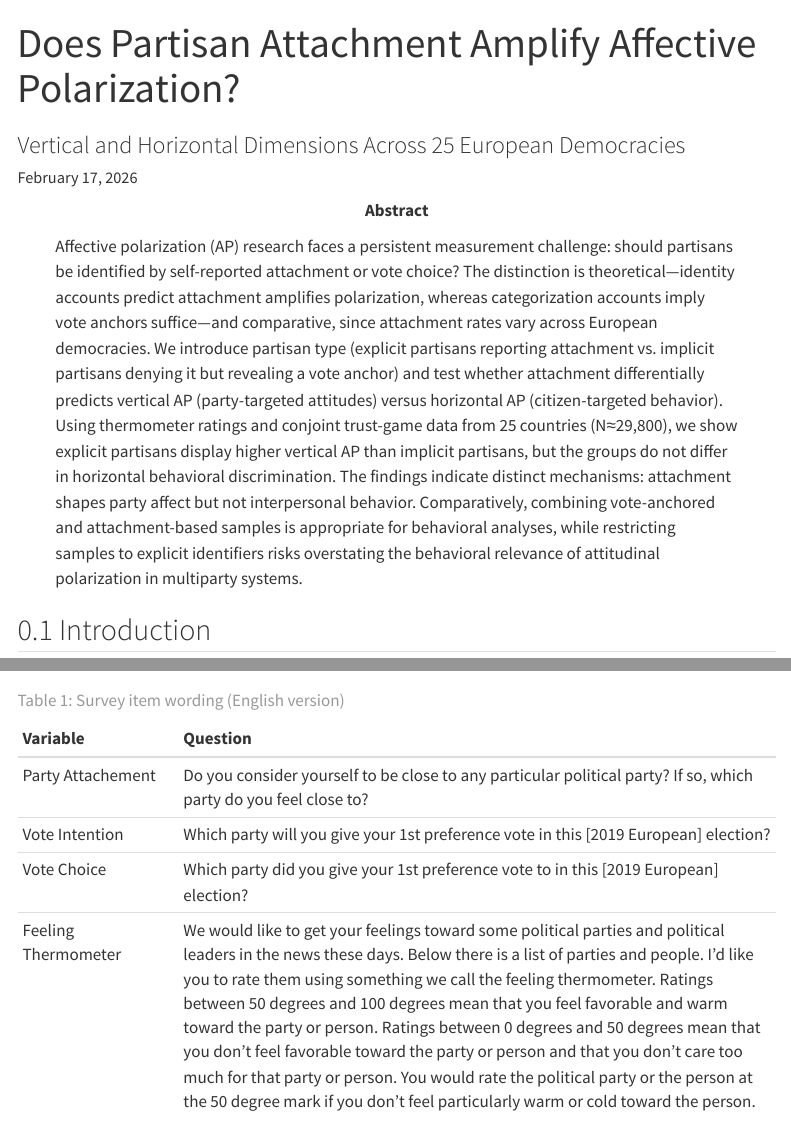
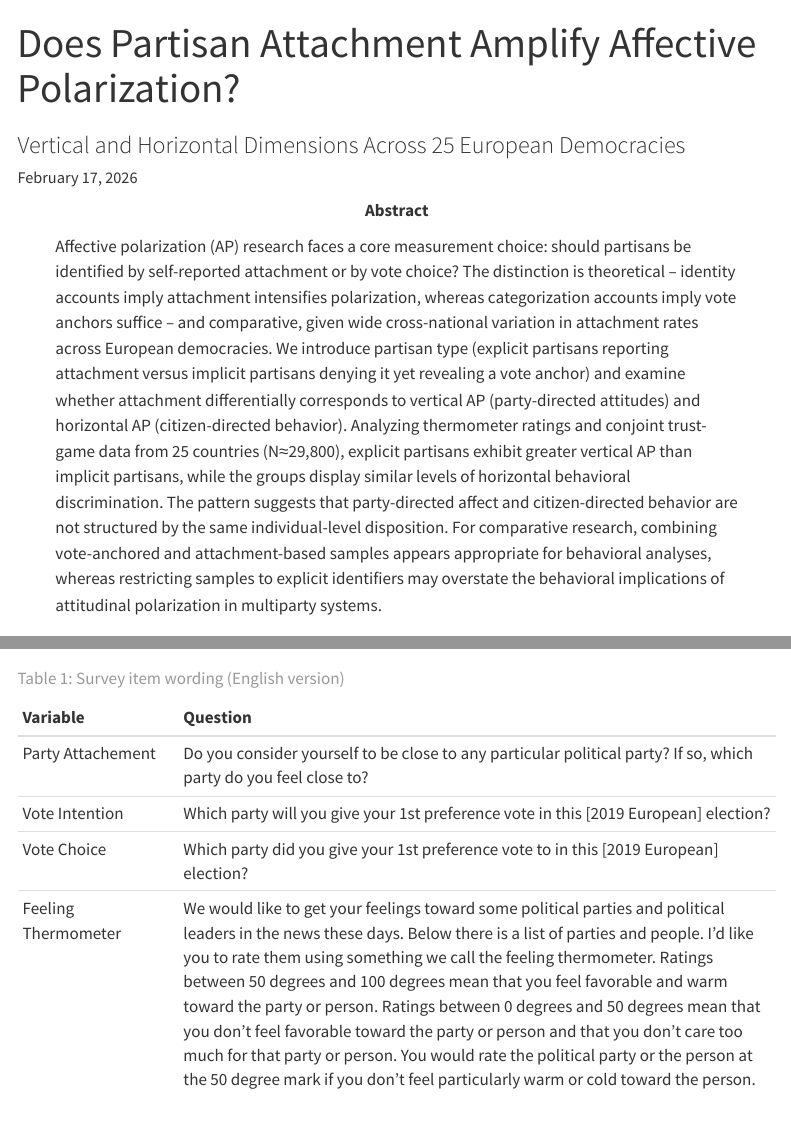
Before and after one commit to LS-Konig/CSAP, a Quarto document (index.qmd): the page in a window 1100 px wide, from its top, and a second part further down, joined at a grey line. Rendered offline with R 4.5, knitr and Pandoc in place of Quarto, with nearby package versions; menus at the side of the page are left out.

Commit message:
even more abstract changing

```diff
--- a/index.qmd
+++ b/index.qmd
@@ -4,7 +4,7 @@ title: |
 subtitle: |
   Vertical and Horizontal Dimensions Across 25 European Democracies
 abstract: |
-  Affective polarization (AP) research faces a persistent measurement challenge: should partisans be identified by self-reported attachment or vote choice? The distinction is theoretical—identity accounts predict attachment amplifies polarization, whereas categorization accounts imply vote anchors suffice—and comparative, since attachment rates vary across European democracies. We introduce partisan type (explicit partisans reporting attachment vs. implicit partisans denying it but revealing a vote anchor) and test whether attachment differentially predicts vertical AP (party-targeted attitudes) versus horizontal AP (citizen-targeted behavior). Using thermometer ratings and conjoint trust-game data from 25 countries (N≈29,800), we show explicit partisans display higher vertical AP than implicit partisans, but the groups do not differ in horizontal behavioral discrimination. The findings indicate distinct mechanisms: attachment shapes party affect but not interpersonal behavior. Comparatively, combining vote-anchored and attachment-based samples is appropriate for behavioral analyses, while restricting samples to explicit identifiers risks overstating the behavioral relevance of attitudinal polarization in multiparty systems.
+  Affective polarization (AP) research faces a core measurement choice: should partisans be identified by self-reported attachment or by vote choice? The distinction is theoretical -- identity accounts imply attachment intensifies polarization, whereas categorization accounts imply vote anchors suffice -- and comparative, given wide cross-national variation in attachment rates across European democracies. We introduce partisan type (explicit partisans reporting attachment versus implicit partisans denying it yet revealing a vote anchor) and examine whether attachment differentially corresponds to vertical AP (party-directed attitudes) and horizontal AP (citizen-directed behavior). Analyzing thermometer ratings and conjoint trust-game data from 25 countries (N≈29,800), explicit partisans exhibit greater vertical AP than implicit partisans, while the groups display similar levels of horizontal behavioral discrimination. The pattern suggests that party-directed affect and citizen-directed behavior are not structured by the same individual-level disposition. For comparative research, combining vote-anchored and attachment-based samples appears appropriate for behavioral analyses, whereas restricting samples to explicit identifiers may overstate the behavioral implications of attitudinal polarization in multiparty systems.
 execute:
   echo: false
   warning: false
```
